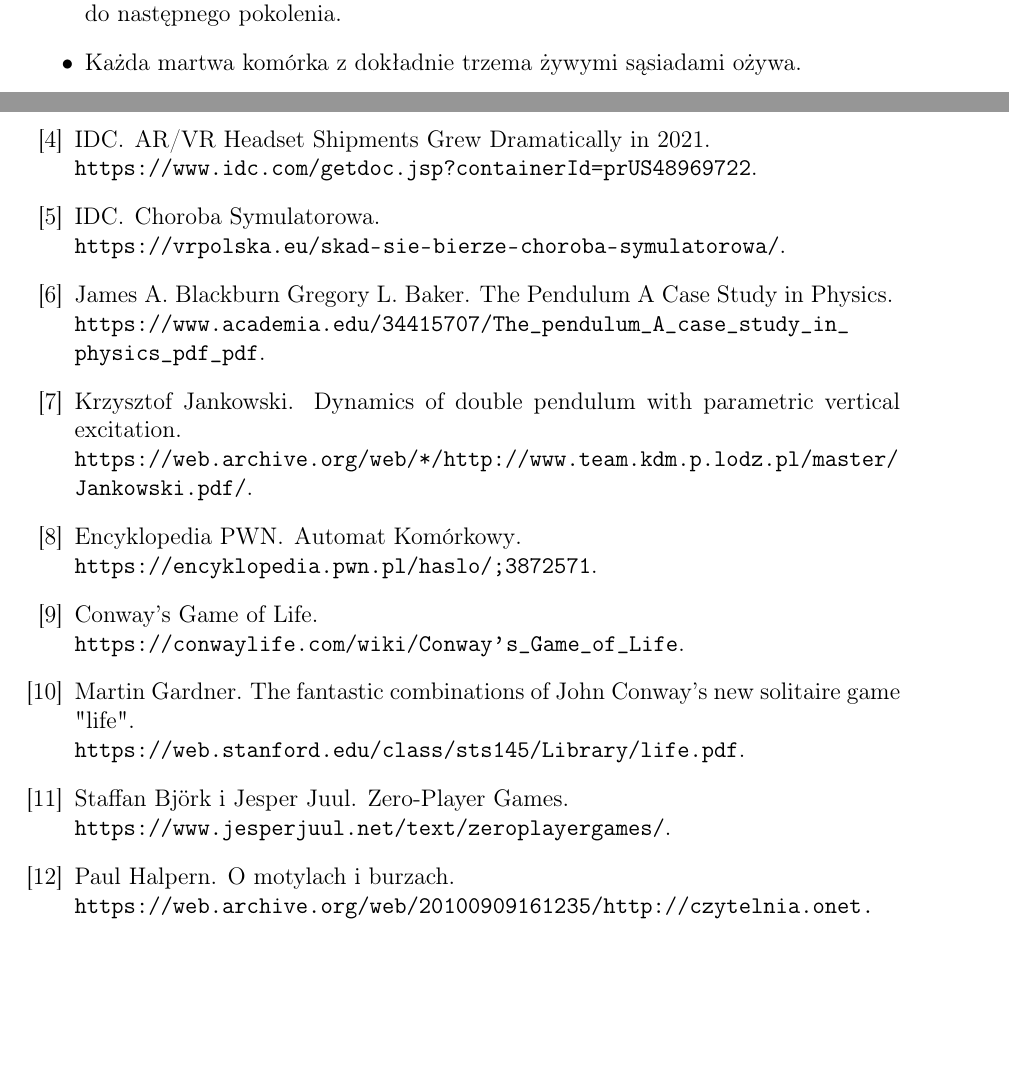
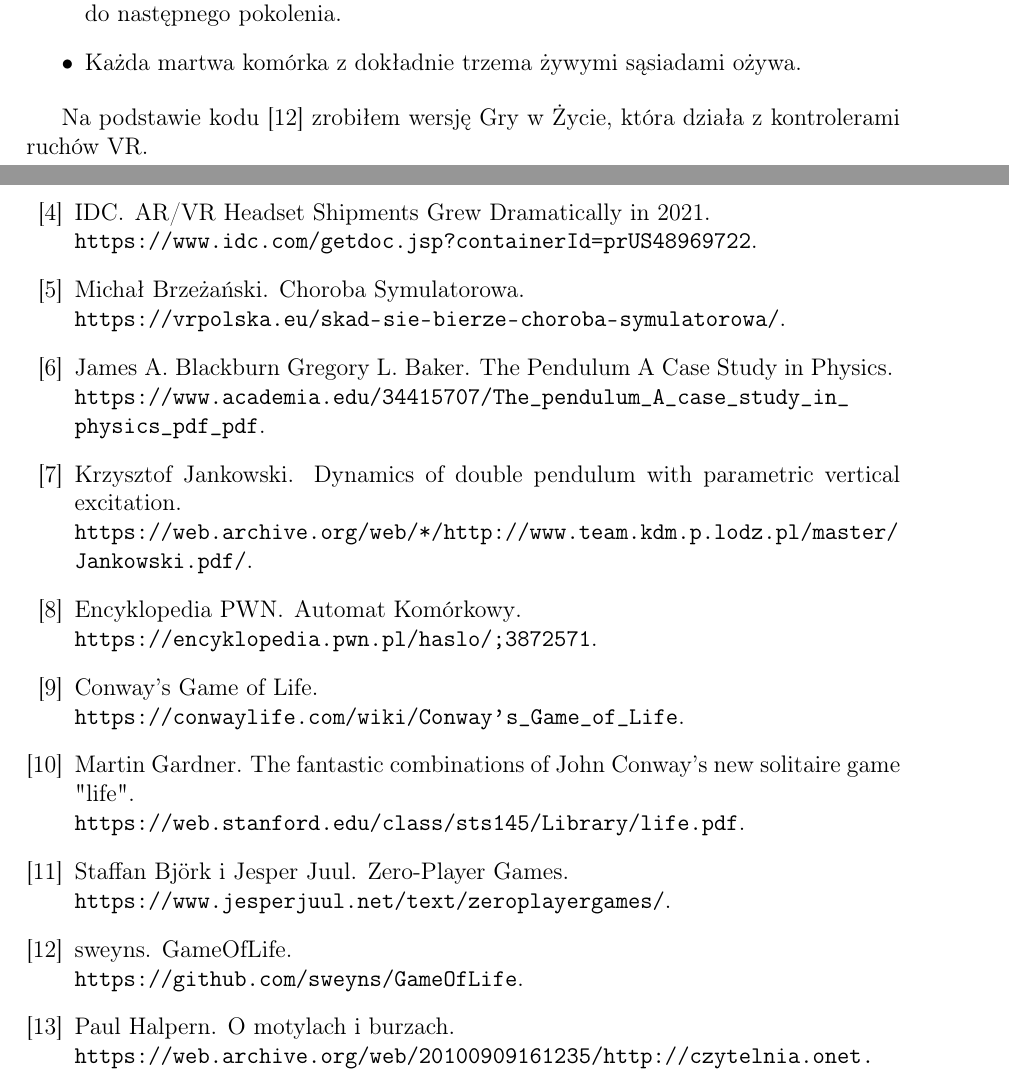
Before and after one commit to marcinu456/PracaInzynierska, a LaTeX document (dyplomWFAMarcinPietrzak.tex, which reads bibliografia.bib): two parts of pages 15 and 38 of 39, joined at a grey line, cut so that both start at the same text, the shorter picture padded with empty space. Compiled offline with pdfLaTeX.

Commit message:
Drobne poprawki, bibliografia, gra w życie

```diff
--- a/bibliografia.bib
+++ b/bibliografia.bib
@@ -93,4 +93,3 @@ Conway's new solitaire game "life"}},
 }
 
 @online{game_of_life_wiki,
-  author = {IDC},
@@ -99,3 +103,6 @@ Conway's new solitaire game "life"}},
+  author = {sweyns},
+  title = {{GameOfLife}},
+  howpublished = "\newline \url{https://github.com/sweyns/GameOfLife}",
   year = { }
 }
 
--- a/dyplomWFAMarcinPietrzak.tex
+++ b/dyplomWFAMarcinPietrzak.tex
@@ -483,6 +483,7 @@ Gra w życie Conwaya w pierwotnych założeniach składa się z 4 zasad\cite{gam
 \end{itemize}
 
 
+Na podstawie kodu \cite{game_of_life_code} zrobiłem wersję Gry w Życie, która działa z kontrolerami ruchów VR.
 \subsubsection{Gra w życie - kod}
 
 W C++ kod gry w życie składa się z trzech klas: CellActor, GridActor, GameOfLifeControl
```
Also changed, not shown: dyplomWFAMarcinPietrzak.bbl, bibliografia.bib (7 more changed lines), 3 other files.
